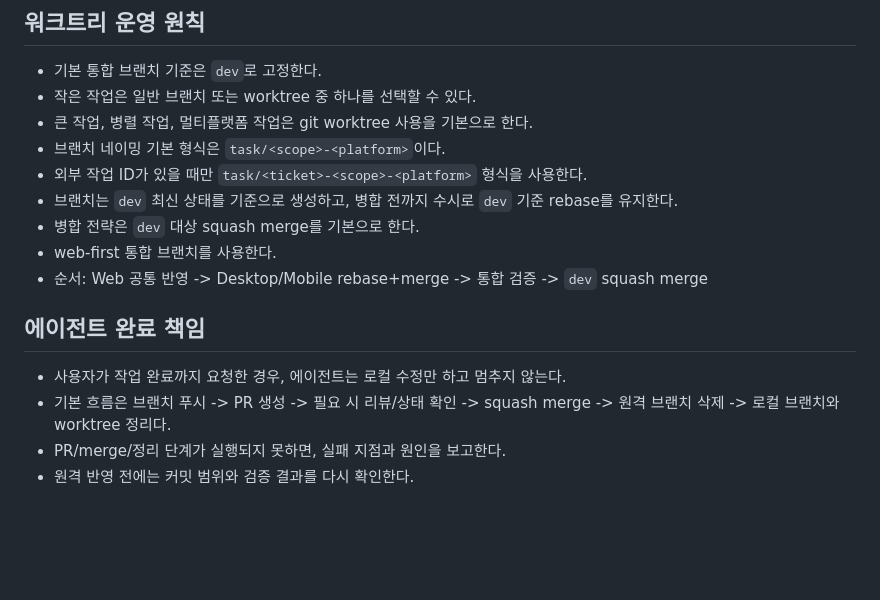
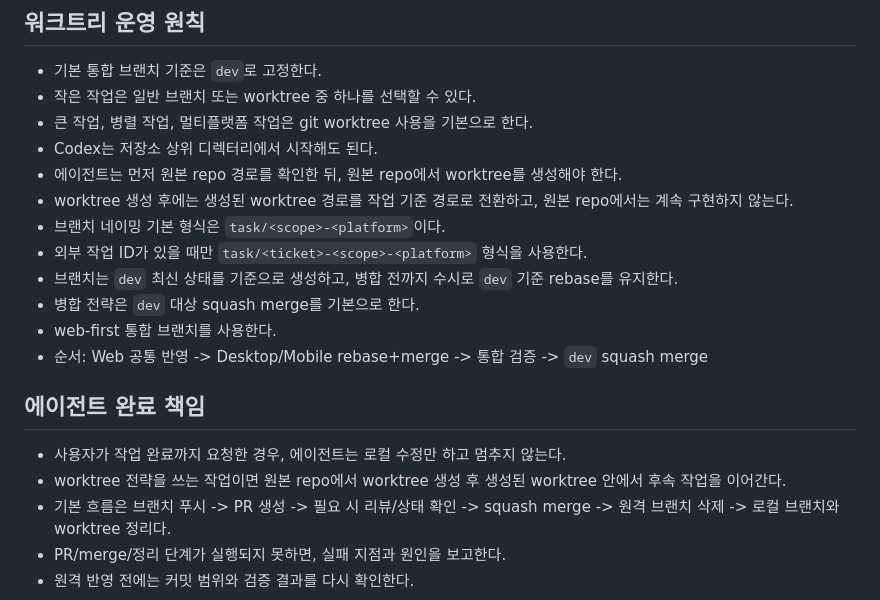
Before and after one commit to ChoSeongmin1128/lifebase, a Markdown page: .claude/rules/workflow.md, the part around the change. Drawn GitHub-style; blank space fills up the shorter version.

Commit message:
docs: Codex worktree 시작 규칙 추가
- 상위 디렉터리에서 시작한 Codex의 원본 repo 탐색과 worktree 생성 책임 명시
- worktree 생성 후 새 경로에서만 구현과 PR 작업을 이어가도록 절차 고정
- 오케스트레이터 스킬에 parent directory 시작 흐름 반영

```diff
--- a/.claude/rules/workflow.md
+++ b/.claude/rules/workflow.md
@@ -59,6 +59,9 @@
 - 기본 통합 브랜치 기준은 `dev`로 고정한다.
 - 작은 작업은 일반 브랜치 또는 worktree 중 하나를 선택할 수 있다.
 - 큰 작업, 병렬 작업, 멀티플랫폼 작업은 git worktree 사용을 기본으로 한다.
+- Codex는 저장소 상위 디렉터리에서 시작해도 된다.
+- 에이전트는 먼저 원본 repo 경로를 확인한 뒤, 원본 repo에서 worktree를 생성해야 한다.
+- worktree 생성 후에는 생성된 worktree 경로를 작업 기준 경로로 전환하고, 원본 repo에서는 계속 구현하지 않는다.
 - 브랜치 네이밍 기본 형식은 `task/<scope>-<platform>`이다.
 - 외부 작업 ID가 있을 때만 `task/<ticket>-<scope>-<platform>` 형식을 사용한다.
 - 브랜치는 `dev` 최신 상태를 기준으로 생성하고, 병합 전까지 수시로 `dev` 기준 rebase를 유지한다.
@@ -68,6 +71,7 @@
 
 ## 에이전트 완료 책임
 - 사용자가 작업 완료까지 요청한 경우, 에이전트는 로컬 수정만 하고 멈추지 않는다.
+- worktree 전략을 쓰는 작업이면 원본 repo에서 worktree 생성 후 생성된 worktree 안에서 후속 작업을 이어간다.
 - 기본 흐름은 브랜치 푸시 -> PR 생성 -> 필요 시 리뷰/상태 확인 -> squash merge -> 원격 브랜치 삭제 -> 로컬 브랜치와 worktree 정리다.
 - PR/merge/정리 단계가 실행되지 못하면, 실패 지점과 원인을 보고한다.
 - 원격 반영 전에는 커밋 범위와 검증 결과를 다시 확인한다.
```
Also changed, not shown: CONTRIBUTING.md (+4 -0 lines), 1 other file.
